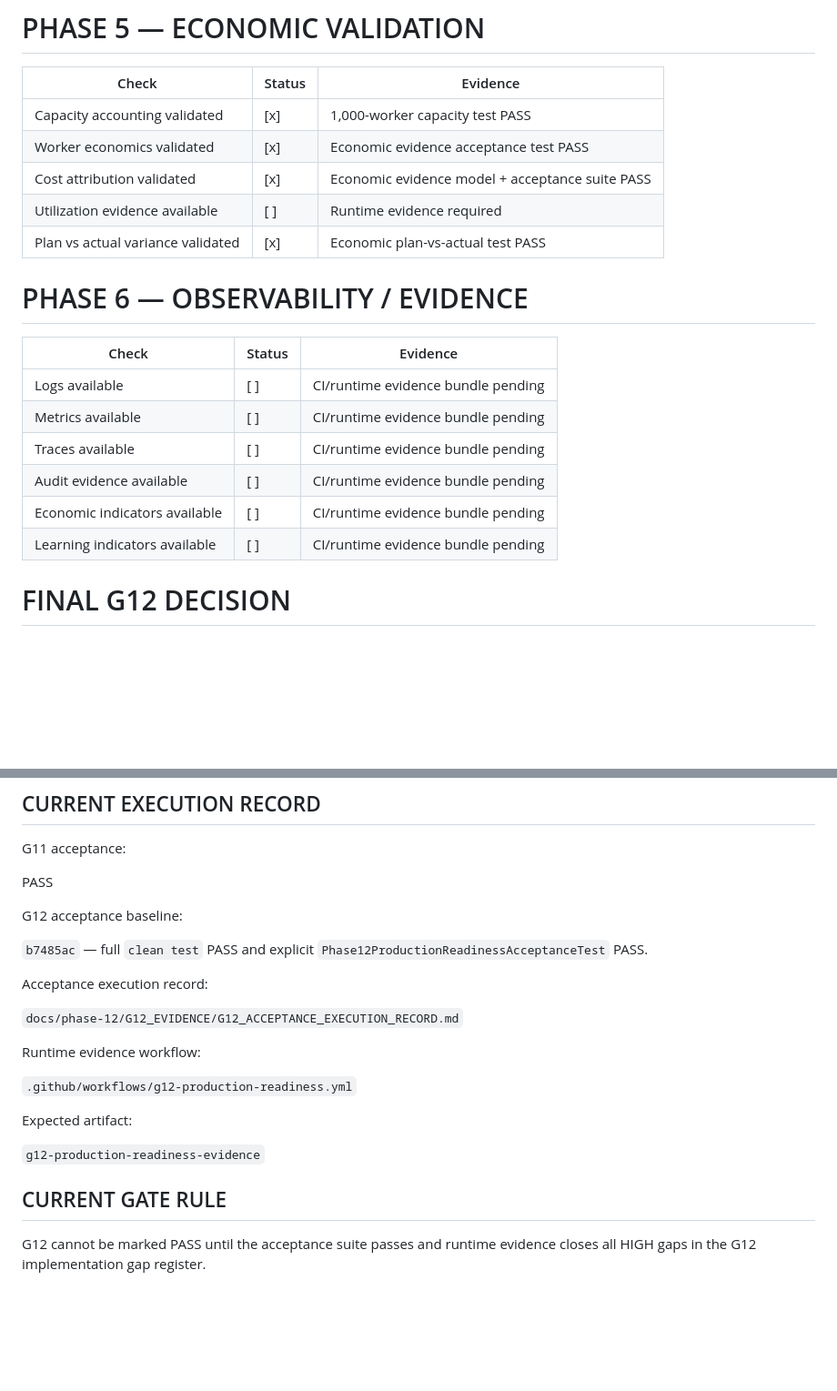
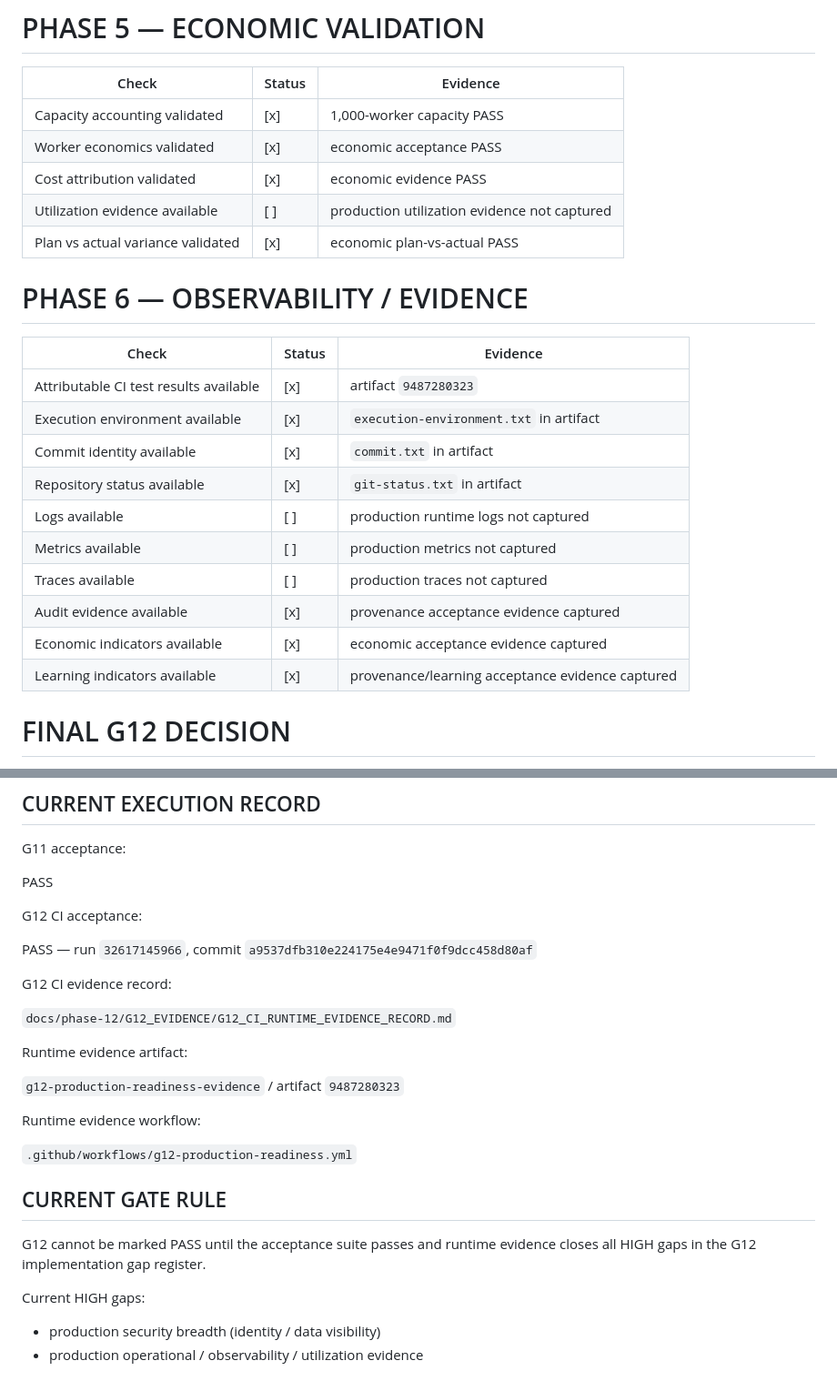
Before and after one commit to kelvinka38/metatron-workforce, a Markdown page: docs/phase-12/G12_EXECUTION_CHECKLIST.md, 2 parts joined by grey strips. Shown at 91% size. Drawn GitHub-style; blank space fills up the shorter version.

```diff
--- a/docs/phase-12/G12_EXECUTION_CHECKLIST.md
+++ b/docs/phase-12/G12_EXECUTION_CHECKLIST.md
@@ -62,22 +63,26 @@ Define the execution sequence required to evaluate G12 readiness. This checklist
 
 | Check | Status | Evidence |
 |---|---|---|
-| Capacity accounting validated | [x] | 1,000-worker capacity test PASS |
-| Worker economics validated | [x] | Economic evidence acceptance test PASS |
-| Cost attribution validated | [x] | Economic evidence model + acceptance suite PASS |
-| Utilization evidence available | [ ] | Runtime evidence required |
-| Plan vs actual variance validated | [x] | Economic plan-vs-actual test PASS |
+| Capacity accounting validated | [x] | 1,000-worker capacity PASS |
+| Worker economics validated | [x] | economic acceptance PASS |
+| Cost attribution validated | [x] | economic evidence PASS |
+| Utilization evidence available | [ ] | production utilization evidence not captured |
+| Plan vs actual variance validated | [x] | economic plan-vs-actual PASS |
 
 # PHASE 6 — OBSERVABILITY / EVIDENCE
 
 | Check | Status | Evidence |
 |---|---|---|
-| Logs available | [ ] | CI/runtime evidence bundle pending |
-| Metrics available | [ ] | CI/runtime evidence bundle pending |
-| Traces available | [ ] | CI/runtime evidence bundle pending |
-| Audit evidence available | [ ] | CI/runtime evidence bundle pending |
-| Economic indicators available | [ ] | CI/runtime evidence bundle pending |
-| Learning indicators available | [ ] | CI/runtime evidence bundle pending |
+| Attributable CI test results available | [x] | artifact `9487280323` |
+| Execution environment available | [x] | `execution-environment.txt` in artifact |
+| Commit identity available | [x] | `commit.txt` in artifact |
+| Repository status available | [x] | `git-status.txt` in artifact |
+| Logs available | [ ] | production runtime logs not captured |
+| Metrics available | [ ] | production metrics not captured |
+| Traces available | [ ] | production traces not captured |
+| Audit evidence available | [x] | provenance acceptance evidence captured |
+| Economic indicators available | [x] | economic acceptance evidence captured |
+| Learning indicators available | [x] | provenance/learning acceptance evidence captured |
 
 # FINAL G12 DECISION
 
@@ -101,22 +106,27 @@ G11 acceptance:
 
 PASS
 
-G12 acceptance baseline:
+G12 CI acceptance:
 
-`b7485ac` — full `clean test` PASS and explicit `Phase12ProductionReadinessAcceptanceTest` PASS.
+PASS — run `32617145966`, commit `a9537dfb310e224175e4e9471f0f9dcc458d80af`
 
-Acceptance execution record:
+G12 CI evidence record:
 
-`docs/phase-12/G12_EVIDENCE/G12_ACCEPTANCE_EXECUTION_RECORD.md`
+`docs/phase-12/G12_EVIDENCE/G12_CI_RUNTIME_EVIDENCE_RECORD.md`
+
+Runtime evidence artifact:
+
+`g12-production-readiness-evidence` / artifact `9487280323`
 
 Runtime evidence workflow:
 
 `.github/workflows/g12-production-readiness.yml`
 
-Expected artifact:
-
-`g12-production-readiness-evidence`
-
 ## CURRENT GATE RULE
 
 G12 cannot be marked PASS until the acceptance suite passes and runtime evidence closes all HIGH gaps in the G12 implementation gap register.
+
+Current HIGH gaps:
+
+- production security breadth (identity / data visibility)
+- production operational / observability / utilization evidence
```
Also changed, not shown: other parts of docs/phase-12/G12_EXECUTION_CHECKLIST.md (+21 -20 lines).
